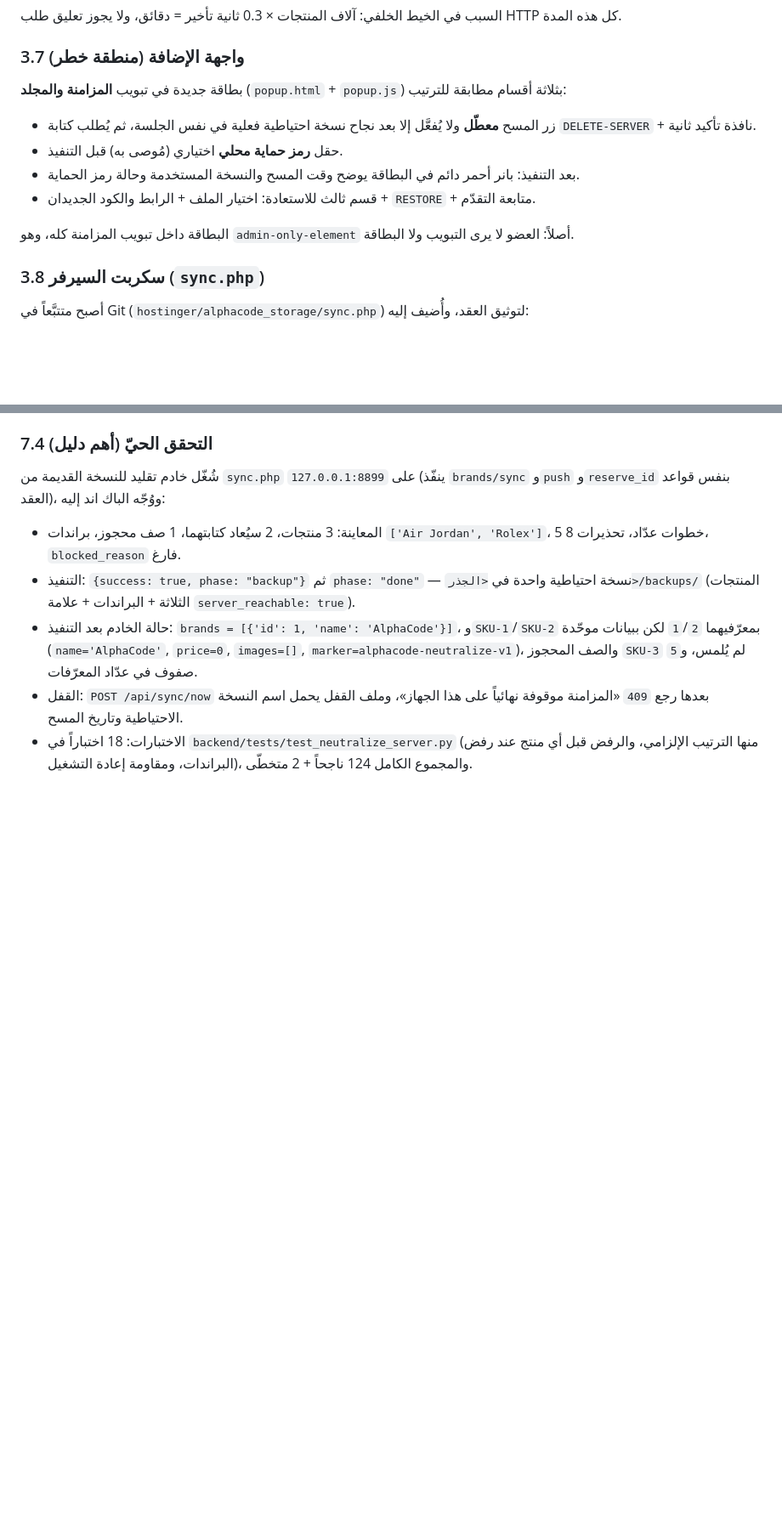
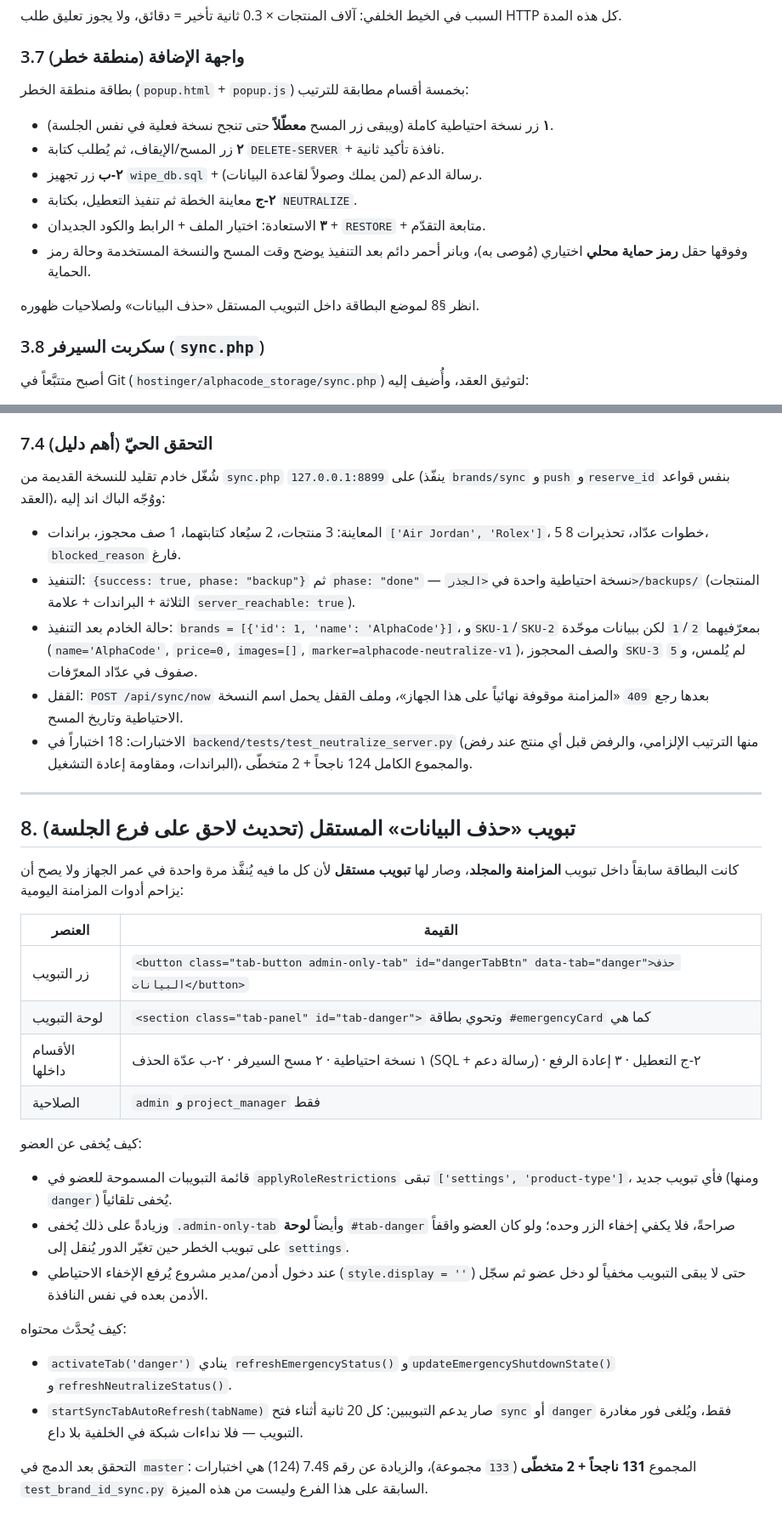
Before and after one commit to yswef/alphacode-extractor-sooqify-automation, a Markdown page: docs/changes/2026-10-06_admin_emergency_backup_erase_and_sync_lock.md, 2 parts joined by grey strips. Shown at 85% size. GitHub-like rendering; blank space fills up the shorter version.

Commit message:
Spell out the standalone «حذف البيانات» tab in the docs
The feature spec, the README and the changelog still placed the danger card
inside the sync tab, which no longer matches the popup.

- docs/changes/2026-10-06_...md: section 3.7 now lists all five sections of the
  card, and the new section 8 records the standalone tab: the button and panel
  markup, the admin / project_manager gate (whitelist plus an explicit hide of
  .admin-only-tab and #tab-danger), the refresh wiring of activateTab('danger')
  and the 20s polling that covers either open tab. Section 8 also notes that the
  full suite is 131 passed + 2 skipped after the merge into master, the extra 7
  being the pre-existing test_brand_id_sync.py rather than this feature.
- README.md: the danger-zone section opens on the standalone tab and states the
  roles that can see it.
- CHANGELOG.md: a v5.10.0 bullet covers the tab; the erase entry no longer says
  the card lives in the sync tab.

No behaviour change - documentation only.

Co-authored-by: arena-agent <297053741+arena-agent@users.noreply.github.com>

```diff
--- a/docs/changes/2026-10-06_admin_emergency_backup_erase_and_sync_lock.md
+++ b/docs/changes/2026-10-06_admin_emergency_backup_erase_and_sync_lock.md
@@ -130,15 +130,17 @@
 
 ### 3.7 واجهة الإضافة (منطقة خطر)
 
-بطاقة جديدة في تبويب **المزامنة والمجلد** (`popup.html` + `popup.js`) بثلاثة أقسام مطابقة للترتيب:
+بطاقة منطقة الخطر (`popup.html` + `popup.js`) بخمسة أقسام مطابقة للترتيب:
 
-- زر المسح **معطّل** ولا يُفعَّل إلا بعد نجاح نسخة احتياطية فعلية في نفس الجلسة، ثم يُطلب
-  كتابة `DELETE-SERVER` + نافذة تأكيد ثانية.
-- حقل **رمز حماية محلي** اختياري (مُوصى به) قبل التنفيذ.
-- بعد التنفيذ: بانر أحمر دائم في البطاقة يوضح وقت المسح والنسخة المستخدمة وحالة رمز الحماية.
-- قسم ثالث للاستعادة: اختيار الملف + الرابط والكود الجديدان + `RESTORE` + متابعة التقدّم.
+- **١** زر نسخة احتياطية كاملة (ويبقى زر المسح **معطّلاً** حتى تنجح نسخة فعلية في نفس الجلسة).
+- **٢** زر المسح/الإيقاف، ثم يُطلب كتابة `DELETE-SERVER` + نافذة تأكيد ثانية.
+- **٢‑ب** زر تجهيز `wipe_db.sql` + رسالة الدعم (لمن يملك وصولاً لقاعدة البيانات).
+- **٢‑ج** معاينة الخطة ثم تنفيذ التعطيل، بكتابة `NEUTRALIZE`.
+- **٣** الاستعادة: اختيار الملف + الرابط والكود الجديدان + `RESTORE` + متابعة التقدّم.
+- وفوقها حقل **رمز حماية محلي** اختياري (مُوصى به)، وبانر أحمر دائم بعد التنفيذ يوضح وقت المسح
+  والنسخة المستخدمة وحالة رمز الحماية.
 
-البطاقة داخل تبويب المزامنة كله، وهو `admin-only-element` أصلاً: العضو لا يرى التبويب ولا البطاقة.
+انظر §8 لموضع البطاقة داخل التبويب المستقل «حذف البيانات» ولصلاحيات ظهوره.
 
 ### 3.8 سكربت السيرفر (`sync.php`)
 
@@ -312,3 +314,36 @@
 - الاختبارات: 18 اختباراً في `backend/tests/test_neutralize_server.py` (منها الترتيب الإلزامي،
   والرفض قبل أي منتج عند رفض البراندات، ومقاومة إعادة التشغيل)، والمجموع الكامل 124 ناجحاً + 2
   متخطّى.
+
+---
+
+## 8. تبويب «حذف البيانات» المستقل (تحديث لاحق على فرع الجلسة)
+
+كانت البطاقة سابقاً داخل تبويب **المزامنة والمجلد**، وصار لها **تبويب مستقل** لأن كل ما فيه يُنفَّذ مرة
+واحدة في عمر الجهاز ولا يصح أن يزاحم أدوات المزامنة اليومية:
+
+| العنصر | القيمة |
+|---|---|
+| زر التبويب | `<button class="tab-button admin-only-tab" id="dangerTabBtn" data-tab="danger">حذف البيانات</button>` |
+| لوحة التبويب | `<section class="tab-panel" id="tab-danger">` وتحوي بطاقة `#emergencyCard` كما هي |
+| الأقسام داخلها | ١ نسخة احتياطية · ٢ مسح السيرفر · ٢‑ب عدّة الحذف (SQL + رسالة دعم) · ٢‑ج التعطيل · ٣ إعادة الرفع |
+| الصلاحية | `admin` و`project_manager` فقط |
+
+كيف يُخفى عن العضو:
+
+- قائمة التبويبات المسموحة للعضو في `applyRoleRestrictions` تبقى `['settings', 'product-type']`، فأي
+  تبويب جديد (ومنها `danger`) يُخفى تلقائياً.
+- وزيادةً على ذلك يُخفى `.admin-only-tab` وأيضاً **لوحة** `#tab-danger` صراحةً، فلا يكفي إخفاء الزر
+  وحده؛ ولو كان العضو واقفاً على تبويب الخطر حين تغيّر الدور يُنقل إلى `settings`.
+- عند دخول أدمن/مدير مشروع يُرفع الإخفاء الاحتياطي (`style.display = ''`) حتى لا يبقى التبويب مخفياً
+  لو دخل عضو ثم سجّل الأدمن بعده في نفس النافذة.
+
+كيف يُحدَّث محتواه:
+
+- `activateTab('danger')` ينادي `refreshEmergencyStatus()` و`updateEmergencyShutdownState()`
+  و`refreshNeutralizeStatus()`.
+- `startSyncTabAutoRefresh(tabName)` صار يدعم التبويبين: كل 20 ثانية أثناء فتح `sync` أو `danger`
+  فقط، ويُلغى فور مغادرة التبويب — فلا نداءات شبكة في الخلفية بلا داع.
+
+التحقق بعد الدمج في `master`: المجموع **131 ناجحاً + 2 متخطّى** (`133` مجموعة)، والزيادة عن رقم §7.4
+(124) هي اختبارات `test_brand_id_sync.py` السابقة على هذا الفرع وليست من هذه الميزة.
```
Also changed, not shown: CHANGELOG.md (+8 -1 lines), README.md (+5 -3 lines).
